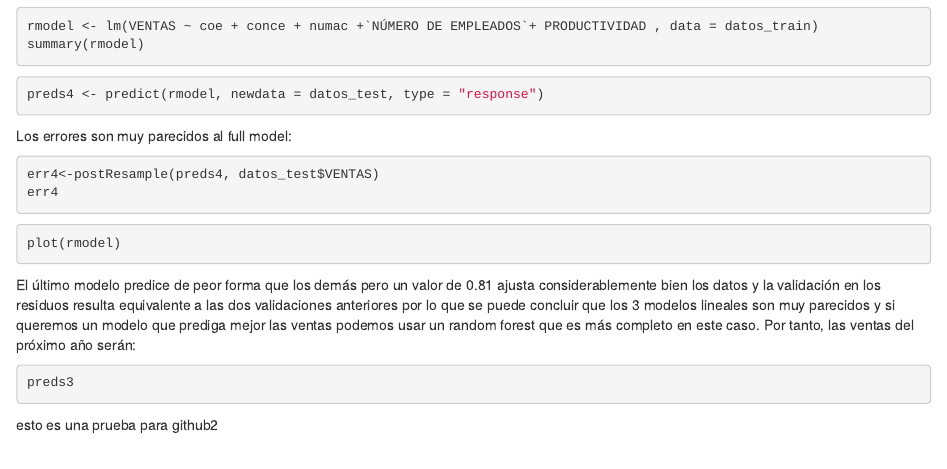
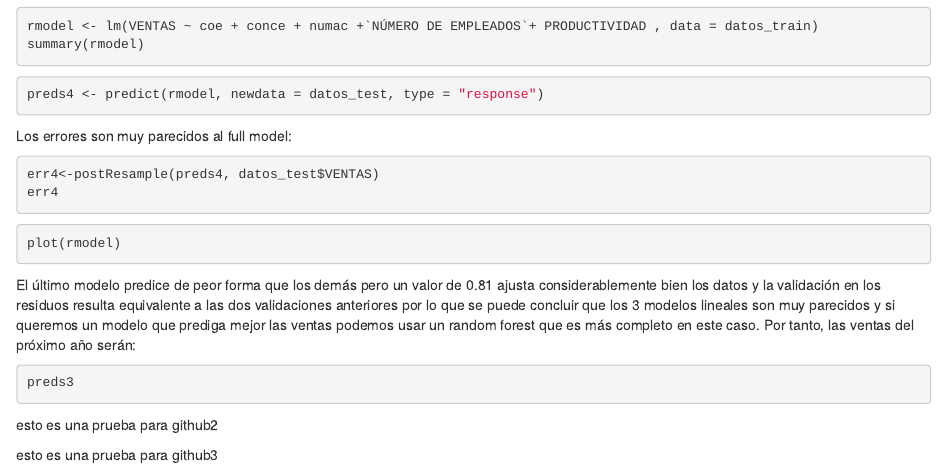
Before and after one commit to proma97/estadistica, an R Markdown document (paula_rodriguez.Rmd): the page in a window 1100 px wide, from 13780 px down. Rendered offline with R 4.5, knitr and Pandoc, with nearby package versions; the code chunks are not run, so their results and figures are left out.

Commit message:
prueba en main

```diff
--- a/paula_rodriguez.Rmd
+++ b/paula_rodriguez.Rmd
@@ -808,3 +808,6 @@ preds3
 
 
 esto es una prueba para github2
+
+
+esto es una prueba para github3
```
